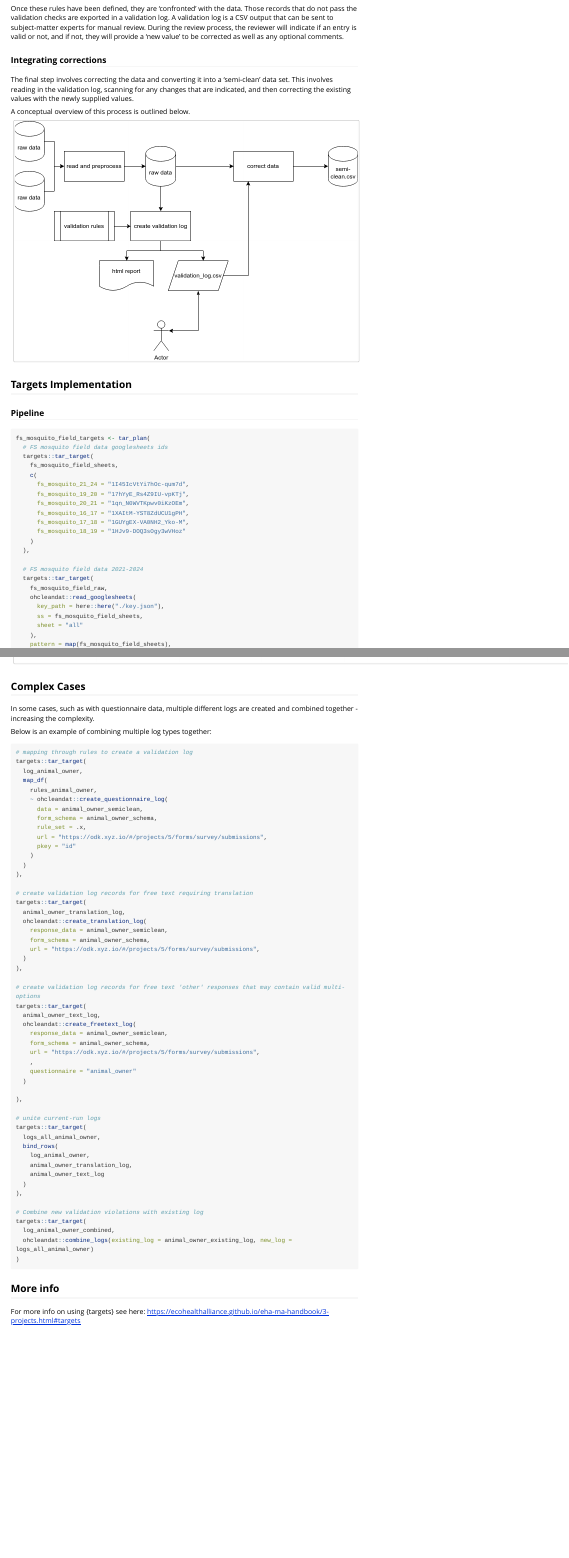
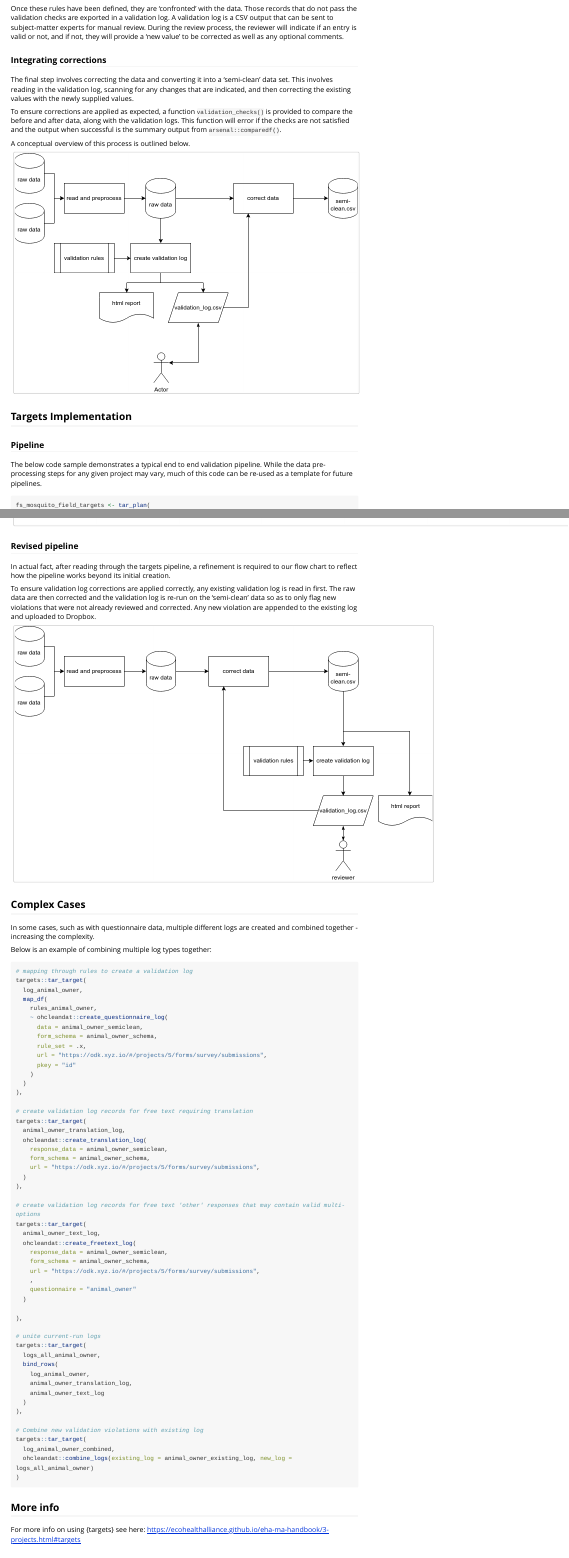
Before and after one commit to ecohealthalliance/ohcleandat, an R Markdown document (vignettes/mechanics.Rmd): the page in a window 1100 px wide, from 490 px down, and a second part further down, joined at a grey line. Rendered offline with R 4.5, knitr and Pandoc, with nearby package versions; long lines of code are wrapped.

Commit message:
updated to documentation following workshop

````diff
--- a/vignettes/mechanics.Rmd
+++ b/vignettes/mechanics.Rmd
@@ -42,6 +42,8 @@ Once these rules have been defined, they are 'confronted' with the data. Those r
 
 The final step involves correcting the data and converting it into a 'semi-clean' data set. This involves reading in the validation log, scanning for any changes that are indicated, and then correcting the existing values with the newly supplied values.
 
+To ensure corrections are applied as expected, a function `validation_checks()` is provided to compare the before and after data, along with the validation logs. This function will error if the checks are not satisfied and the output when successful is the summary output from `arsenal::comparedf()`.
+
 A conceptual overview of this process is outlined below.
 
 ![](img/pipeline.png)
@@ -49,6 +51,10 @@ A conceptual overview of this process is outlined below.
 ## Targets Implementation
 
 ### Pipeline
+
+The below code sample demonstrates a typical end to end validation pipeline. While
+the data pre-processing steps for any given project may vary, much of this code can be re-used as a template for
+future pipelines.
 
 ```{r, eval=FALSE}
 fs_mosquito_field_targets <- tar_plan(
@@ -287,6 +293,17 @@ A directed acyclic graph of a {targets} pipeline is shown below for a real examp
 
 ![](img/targets.png)
 
+### Revised pipeline
+
+In actual fact, after reading through the targets pipeline, a refinement is required to our flow chart to reflect how
+the pipeline works beyond its initial creation.
+
+To ensure validation log corrections are applied correctly, any existing validation log is read in first. The
+raw data are then corrected and the validation log is re-run on the 'semi-clean' data so as to only flag new violations
+that were not already reviewed and corrected. Any new violation are appended to the existing log and uploaded to Dropbox.
+
+![](img/pipeline2.png)
+
 ## Complex Cases
 
 In some cases, such as with questionnaire data, multiple different logs are created
````
Also changed, not shown: R/othertext_lookup.R (+7 -0 lines), vignettes/integration.Rmd (+12 -4 lines), vignettes/img/integration.png (added), vignettes/img/pipeline2.png (added), 1 other file.
